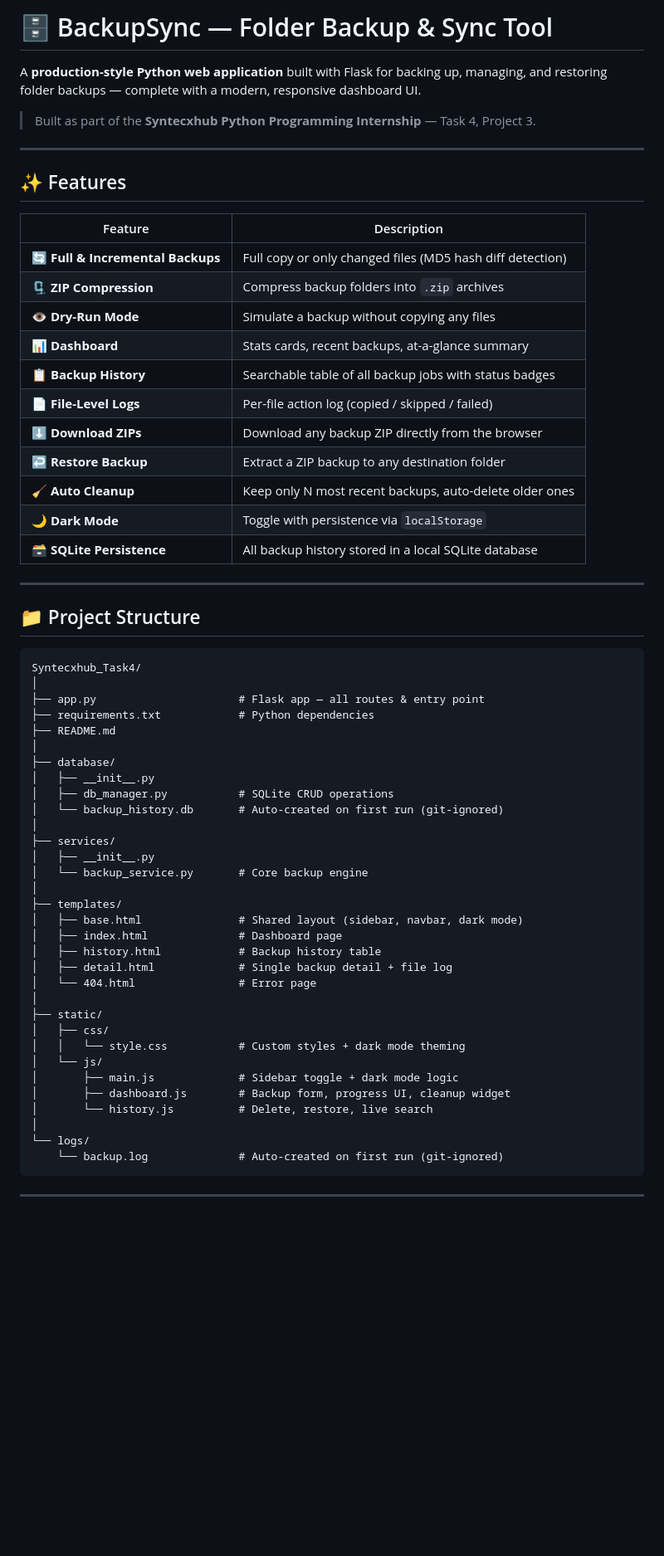
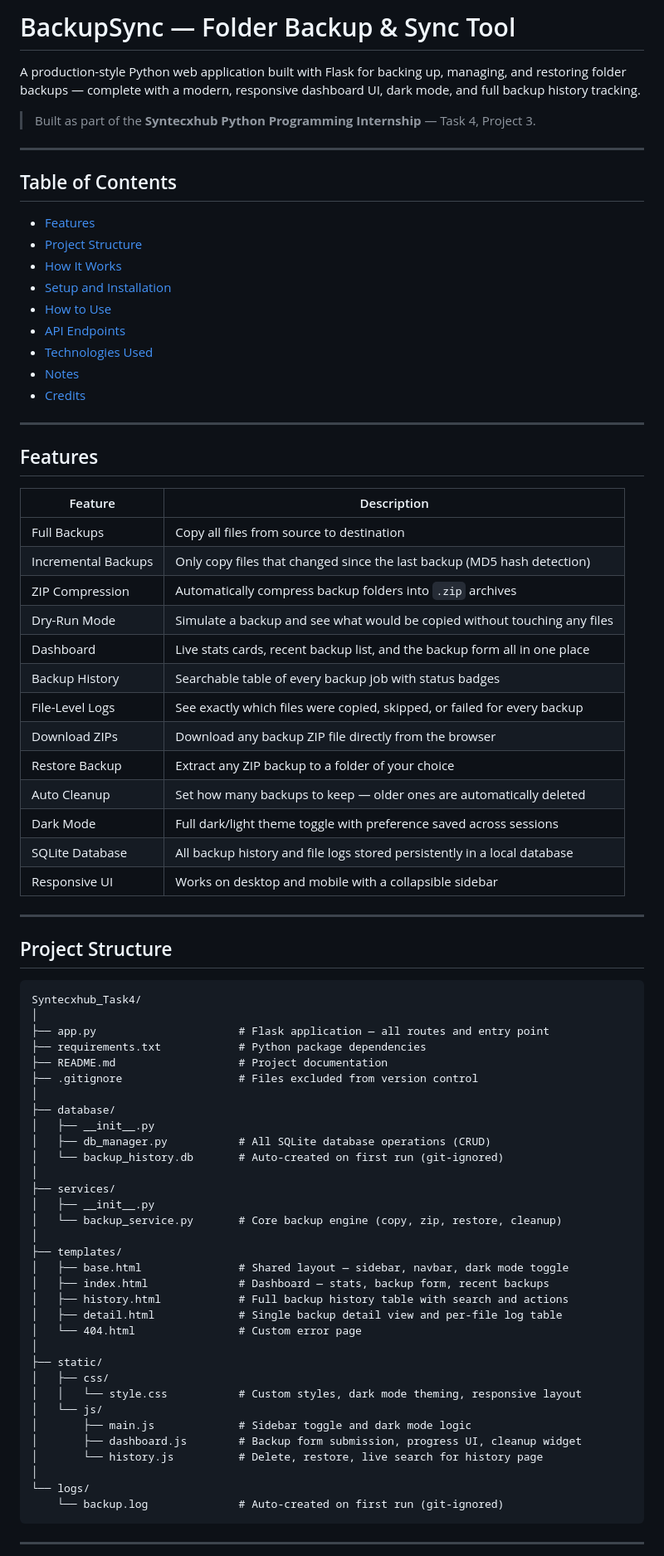
Before and after one commit to neeha-04/Syntecxhub_Backup_Folder-Sync_Tool, a Markdown page: README.md, the part around one of its changes. Shown at 83% size. Rendered like a GitHub page; blank space fills up the shorter version.

````diff
--- a/README.md
+++ b/README.md
@@ -1,61 +1,78 @@
-# 🗄️ BackupSync — Folder Backup & Sync Tool
+# BackupSync — Folder Backup & Sync Tool
 
-A **production-style Python web application** built with Flask for backing up, managing, and restoring folder backups — complete with a modern, responsive dashboard UI.
+A production-style Python web application built with Flask for backing up, managing, and restoring folder backups — complete with a modern, responsive dashboard UI, dark mode, and full backup history tracking.
 
 > Built as part of the **Syntecxhub Python Programming Internship** — Task 4, Project 3.
 
 ---
 
-## ✨ Features
+## Table of Contents
+
+- [Features](#features)
+- [Project Structure](#project-structure)
+- [How It Works](#how-it-works)
+- [Setup and Installation](#setup-and-installation)
+- [How to Use](#how-to-use)
+- [API Endpoints](#api-endpoints)
+- [Technologies Used](#technologies-used)
+- [Notes](#notes)
+- [Credits](#credits)
+
+---
+
+## Features
 
 | Feature | Description |
 |---|---|
-| 🔄 **Full & Incremental Backups** | Full copy or only changed files (MD5 hash diff detection) |
-| 🗜️ **ZIP Compression** | Compress backup folders into `.zip` archives |
-| 👁️ **Dry-Run Mode** | Simulate a backup without copying any files |
-| 📊 **Dashboard** | Stats cards, recent backups, at-a-glance summary |
-| 📋 **Backup History** | Searchable table of all backup jobs with status badges |
-| 📄 **File-Level Logs** | Per-file action log (copied / skipped / failed) |
-| ⬇️ **Download ZIPs** | Download any backup ZIP directly from the browser |
-| ↩️ **Restore Backup** | Extract a ZIP backup to any destination folder |
-| 🧹 **Auto Cleanup** | Keep only N most recent backups, auto-delete older ones |
-| 🌙 **Dark Mode** | Toggle with persistence via `localStorage` |
-| 🗃️ **SQLite Persistence** | All backup history stored in a local SQLite database |
+| Full Backups | Copy all files from source to destination |
+| Incremental Backups | Only copy files that changed since the last backup (MD5 hash detection) |
+| ZIP Compression | Automatically compress backup folders into `.zip` archives |
+| Dry-Run Mode | Simulate a backup and see what would be copied without touching any files |
+| Dashboard | Live stats cards, recent backup list, and the backup form all in one place |
+| Backup History | Searchable table of every backup job with status badges |
+| File-Level Logs | See exactly which files were copied, skipped, or failed for every backup |
+| Download ZIPs | Download any backup ZIP file directly from the browser |
+| Restore Backup | Extract any ZIP backup to a folder of your choice |
+| Auto Cleanup | Set how many backups to keep — older ones are automatically deleted |
+| Dark Mode | Full dark/light theme toggle with preference saved across sessions |
+| SQLite Database | All backup history and file logs stored persistently in a local database |
+| Responsive UI | Works on desktop and mobile with a collapsible sidebar |
 
 ---
 
-## 📁 Project Structure
+## Project Structure
 
 ```
 Syntecxhub_Task4/
 │
-├── app.py                      # Flask app — all routes & entry point
-├── requirements.txt            # Python dependencies
-├── README.md
+├── app.py                      # Flask application — all routes and entry point
+├── requirements.txt            # Python package dependencies
+├── README.md                   # Project documentation
+├── .gitignore                  # Files excluded from version control
 │
 ├── database/
 │   ├── __init__.py
-│   ├── db_manager.py           # SQLite CRUD operations
+│   ├── db_manager.py           # All SQLite database operations (CRUD)
 │   └── backup_history.db       # Auto-created on first run (git-ignored)
 │
 ├── services/
 │   ├── __init__.py
-│   └── backup_service.py       # Core backup engine
+│   └── backup_service.py       # Core backup engine (copy, zip, restore, cleanup)
 │
 ├── templates/
-│   ├── base.html               # Shared layout (sidebar, navbar, dark mode)
-│   ├── index.html              # Dashboard page
-│   ├── history.html            # Backup history table
-│   ├── detail.html             # Single backup detail + file log
-│   └── 404.html                # Error page
+│   ├── base.html               # Shared layout — sidebar, navbar, dark mode toggle
+│   ├── index.html              # Dashboard — stats, backup form, recent backups
+│   ├── history.html            # Full backup history table with search and actions
+│   ├── detail.html             # Single backup detail view and per-file log table
+│   └── 404.html                # Custom error page
 │
 ├── static/
 │   ├── css/
-│   │   └── style.css           # Custom styles + dark mode theming
+│   │   └── style.css           # Custom styles, dark mode theming, responsive layout
 │   └── js/
-│       ├── main.js             # Sidebar toggle + dark mode logic
-│       ├── dashboard.js        # Backup form, progress UI, cleanup widget
-│       └── history.js          # Delete, restore, live search
+│       ├── main.js             # Sidebar toggle and dark mode logic
+│       ├── dashboard.js        # Backup form submission, progress UI, cleanup widget
+│       └── history.js          # Delete, restore, live search for history page
 │
 └── logs/
     └── backup.log              # Auto-created on first run (git-ignored)
````
Also changed, not shown: other parts of README.md (+135 -51 lines).
